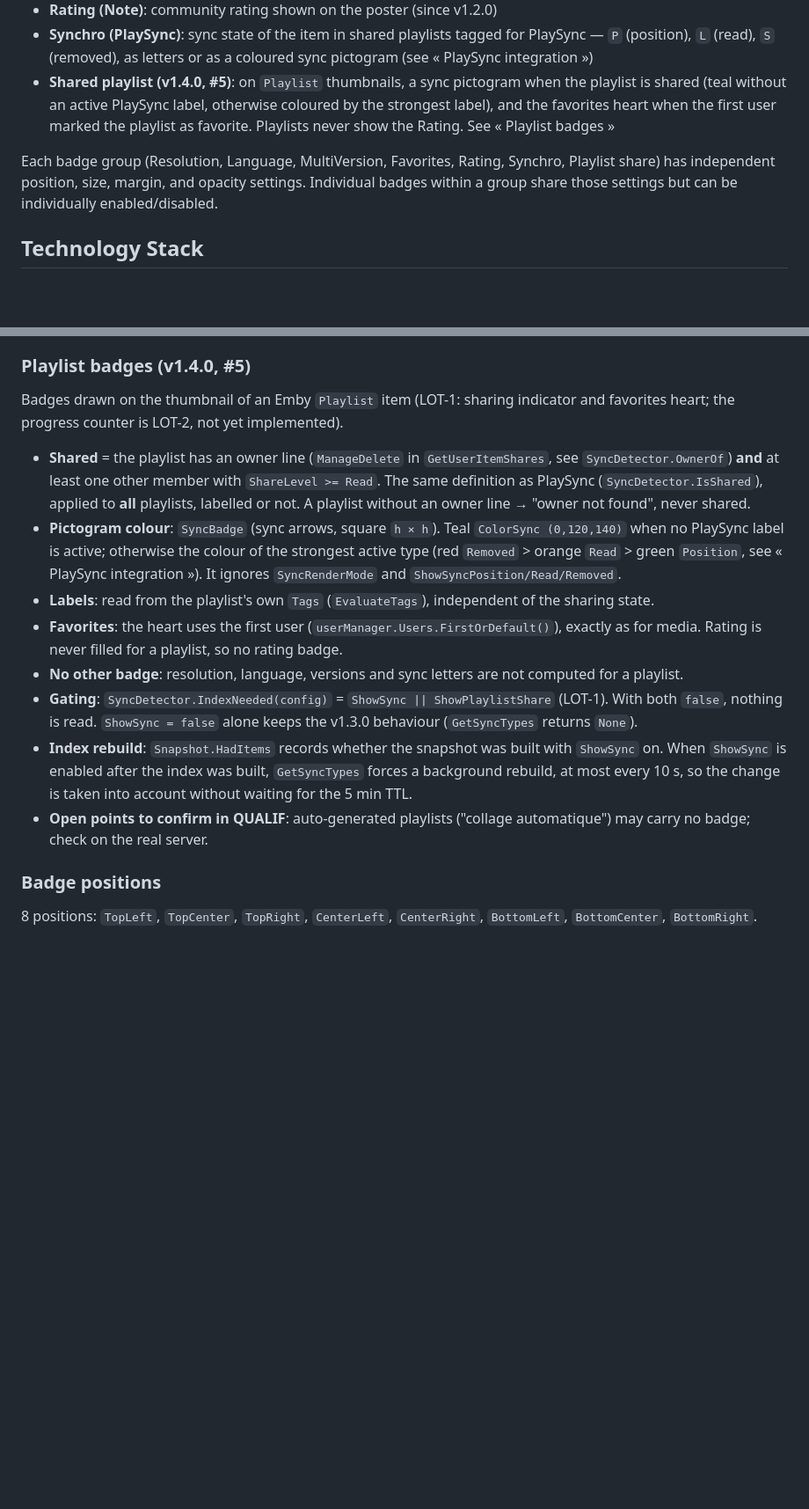
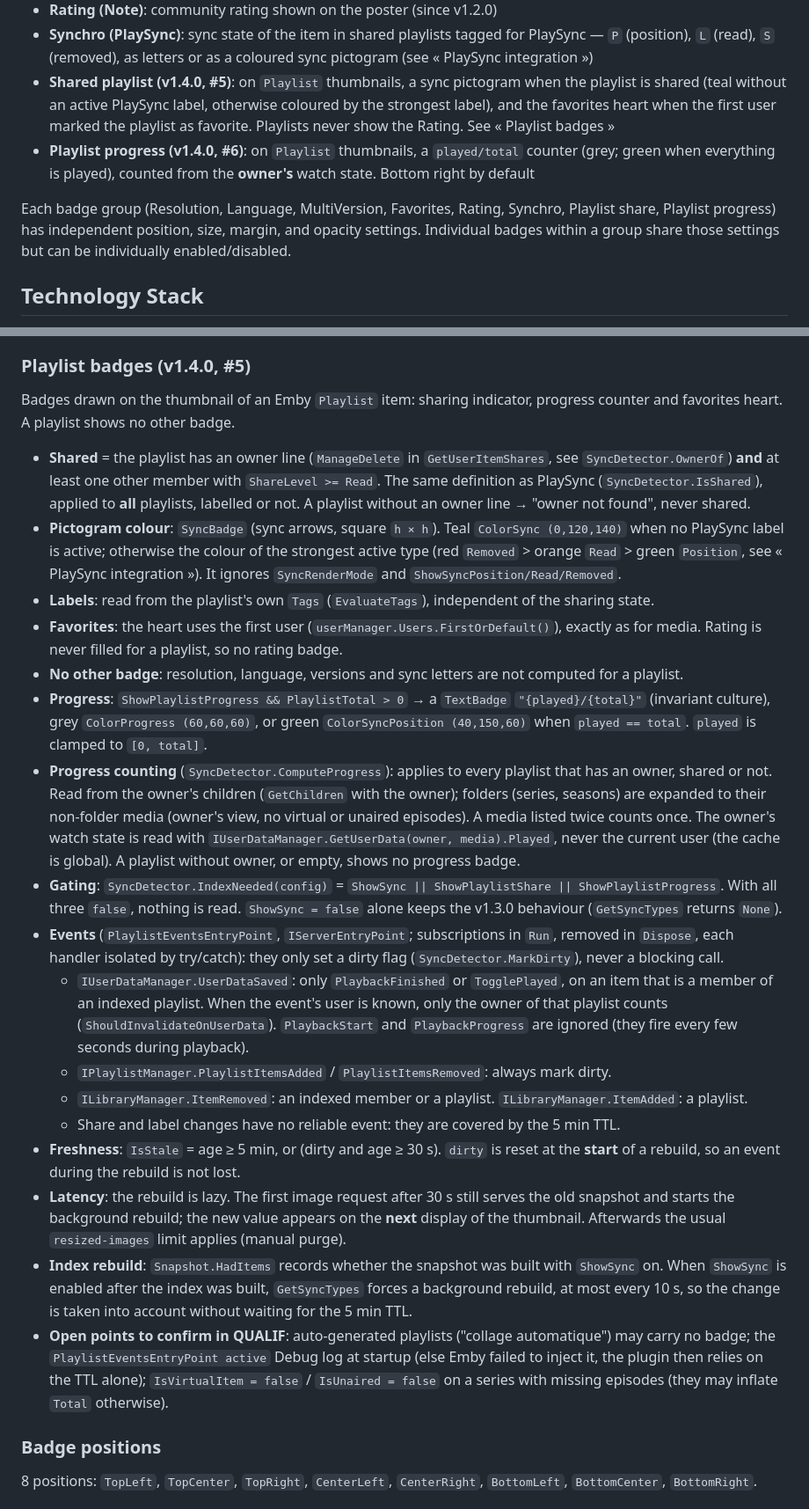
Before and after one commit to CCoupel/Emby_Badges, a Markdown page: CLAUDE.md, 2 parts joined by grey strips. Shown at 88% size. Rendered like a GitHub page; blank space fills up the shorter version.

```diff
--- a/CLAUDE.md
+++ b/CLAUDE.md
@@ -13,8 +13,9 @@ This file provides guidance to Claude Code (claude.ai/code) when working with co
 - **Rating (Note)**: community rating shown on the poster (since v1.2.0)
 - **Synchro (PlaySync)**: sync state of the item in shared playlists tagged for PlaySync — `P` (position), `L` (read), `S` (removed), as letters or as a coloured sync pictogram (see « PlaySync integration »)
 - **Shared playlist (v1.4.0, #5)**: on `Playlist` thumbnails, a sync pictogram when the playlist is shared (teal without an active PlaySync label, otherwise coloured by the strongest label), and the favorites heart when the first user marked the playlist as favorite. Playlists never show the Rating. See « Playlist badges »
+- **Playlist progress (v1.4.0, #6)**: on `Playlist` thumbnails, a `played/total` counter (grey; green when everything is played), counted from the **owner's** watch state. Bottom right by default
 
-Each badge group (Resolution, Language, MultiVersion, Favorites, Rating, Synchro, Playlist share) has independent position, size, margin, and opacity settings. Individual badges within a group share those settings but can be individually enabled/disabled.
+Each badge group (Resolution, Language, MultiVersion, Favorites, Rating, Synchro, Playlist share, Playlist progress) has independent position, size, margin, and opacity settings. Individual badges within a group share those settings but can be individually enabled/disabled.
 
 ## Technology Stack
 
@@ -125,16 +126,25 @@ The Synchro badge reads the **PlaySync** labels stored on Emby items. It does **
 
 ### Playlist badges (v1.4.0, #5)
 
-Badges drawn on the thumbnail of an Emby `Playlist` item (LOT-1: sharing indicator and favorites heart; the progress counter is LOT-2, not yet implemented).
+Badges drawn on the thumbnail of an Emby `Playlist` item: sharing indicator, progress counter and favorites heart. A playlist shows no other badge.
 
 - **Shared** = the playlist has an owner line (`ManageDelete` in `GetUserItemShares`, see `SyncDetector.OwnerOf`) **and** at least one other member with `ShareLevel >= Read`. The same definition as PlaySync (`SyncDetector.IsShared`), applied to **all** playlists, labelled or not. A playlist without an owner line → "owner not found", never shared.
 - **Pictogram colour**: `SyncBadge` (sync arrows, square `h × h`). Teal `ColorSync (0,120,140)` when no PlaySync label is active; otherwise the colour of the strongest active type (red `Removed` > orange `Read` > green `Position`, see « PlaySync integration »). It ignores `SyncRenderMode` and `ShowSyncPosition/Read/Removed`.
 - **Labels**: read from the playlist's own `Tags` (`EvaluateTags`), independent of the sharing state.
 - **Favorites**: the heart uses the first user (`userManager.Users.FirstOrDefault()`), exactly as for media. Rating is never filled for a playlist, so no rating badge.
 - **No other badge**: resolution, language, versions and sync letters are not computed for a playlist.
-- **Gating**: `SyncDetector.IndexNeeded(config)` = `ShowSync || ShowPlaylistShare` (LOT-1). With both `false`, nothing is read. `ShowSync = false` alone keeps the v1.3.0 behaviour (`GetSyncTypes` returns `None`).
+- **Progress**: `ShowPlaylistProgress && PlaylistTotal > 0` → a `TextBadge` `"{played}/{total}"` (invariant culture), grey `ColorProgress (60,60,60)`, or green `ColorSyncPosition (40,150,60)` when `played == total`. `played` is clamped to `[0, total]`.
+- **Progress counting** (`SyncDetector.ComputeProgress`): applies to every playlist that has an owner, shared or not. Read from the owner's children (`GetChildren` with the owner); folders (series, seasons) are expanded to their non-folder media (owner's view, no virtual or unaired episodes). A media listed twice counts once. The owner's watch state is read with `IUserDataManager.GetUserData(owner, media).Played`, never the current user (the cache is global). A playlist without owner, or empty, shows no progress badge.
+- **Gating**: `SyncDetector.IndexNeeded(config)` = `ShowSync || ShowPlaylistShare || ShowPlaylistProgress`. With all three `false`, nothing is read. `ShowSync = false` alone keeps the v1.3.0 behaviour (`GetSyncTypes` returns `None`).
+- **Events** (`PlaylistEventsEntryPoint`, `IServerEntryPoint`; subscriptions in `Run`, removed in `Dispose`, each handler isolated by try/catch): they only set a dirty flag (`SyncDetector.MarkDirty`), never a blocking call.
+  - `IUserDataManager.UserDataSaved`: only `PlaybackFinished` or `TogglePlayed`, on an item that is a member of an indexed playlist. When the event's user is known, only the owner of that playlist counts (`ShouldInvalidateOnUserData`). `PlaybackStart` and `PlaybackProgress` are ignored (they fire every few seconds during playback).
+  - `IPlaylistManager.PlaylistItemsAdded` / `PlaylistItemsRemoved`: always mark dirty.
+  - `ILibraryManager.ItemRemoved`: an indexed member or a playlist. `ILibraryManager.ItemAdded`: a playlist.
+  - Share and label changes have no reliable event: they are covered by the 5 min TTL.
+- **Freshness**: `IsStale` = age ≥ 5 min, or (dirty and age ≥ 30 s). `dirty` is reset at the **start** of a rebuild, so an event during the rebuild is not lost.
+- **Latency**: the rebuild is lazy. The first image request after 30 s still serves the old snapshot and starts the background rebuild; the new value appears on the **next** display of the thumbnail. Afterwards the usual `resized-images` limit applies (manual purge).
 - **Index rebuild**: `Snapshot.HadItems` records whether the snapshot was built with `ShowSync` on. When `ShowSync` is enabled after the index was built, `GetSyncTypes` forces a background rebuild, at most every 10 s, so the change is taken into account without waiting for the 5 min TTL.
-- **Open points to confirm in QUALIF**: auto-generated playlists ("collage automatique") may carry no badge; check on the real server.
+- **Open points to confirm in QUALIF**: auto-generated playlists ("collage automatique") may carry no badge; the `PlaylistEventsEntryPoint active` Debug log at startup (else Emby failed to inject it, the plugin then relies on the TTL alone); `IsVirtualItem = false` / `IsUnaired = false` on a series with missing episodes (they may inflate `Total` otherwise).
 
 ### Badge positions
 
```
Also changed, not shown: other parts of CLAUDE.md (+3 -2 lines), README.md (+7 -2 lines), 1 other file.
